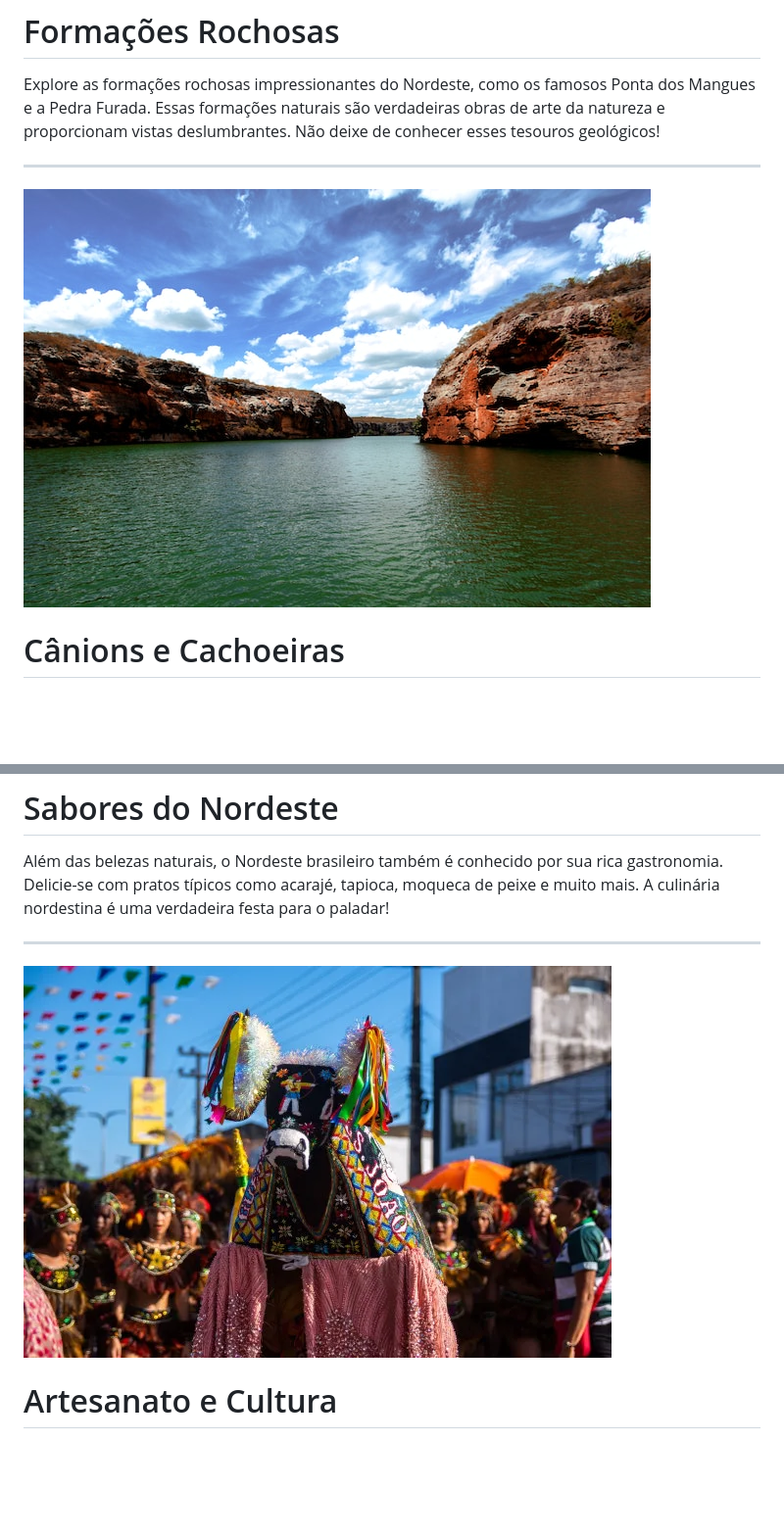
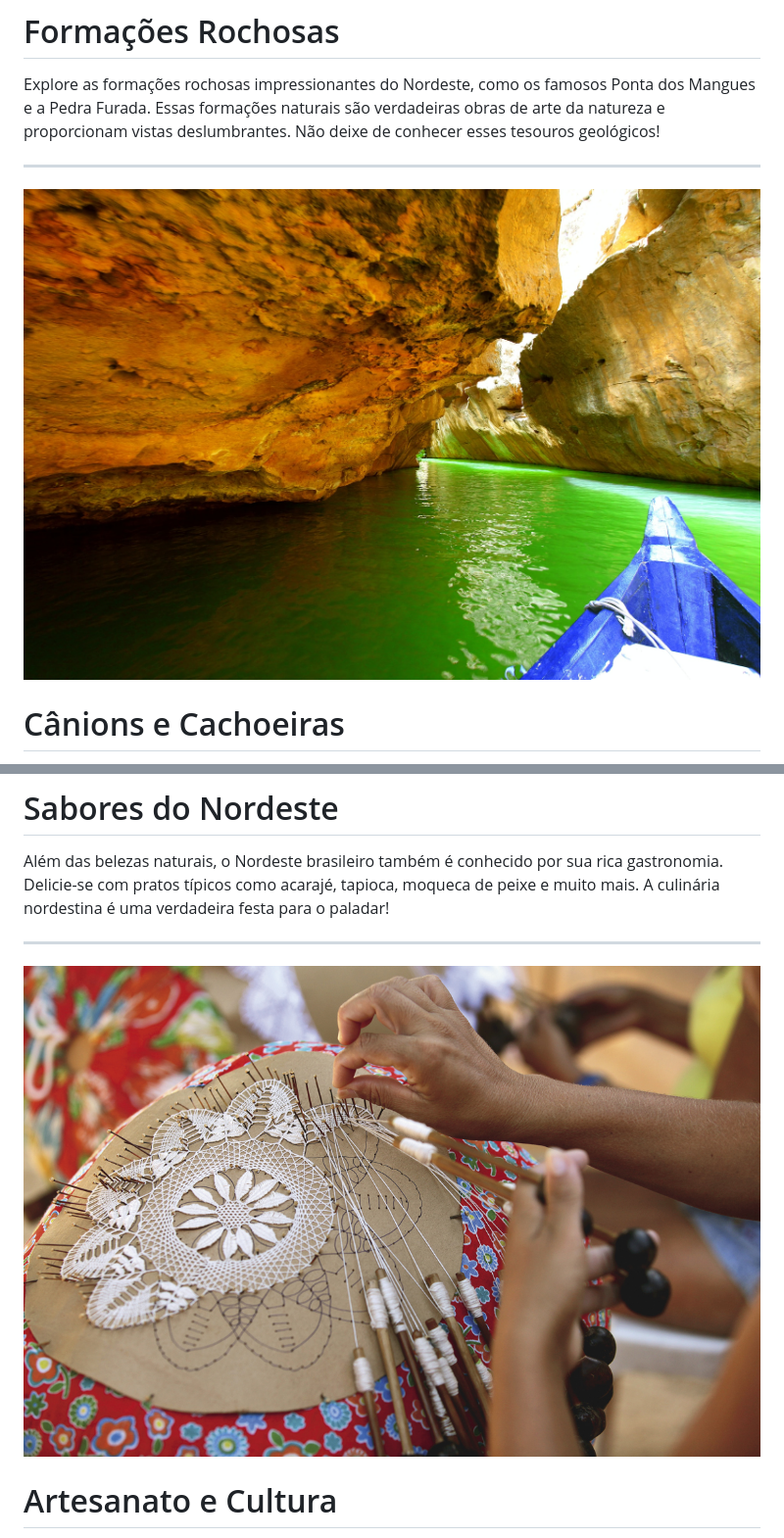
Before and after one commit to ReinanHS/marp-example-presentation, a Markdown page: slide-deck.md, 2 parts joined by grey strips. Shown: that part at 98% size. Rendered like a GitHub page; pictures changed too: img/bumba-meu-boi-elemento-da-cultura-do-nordeste.jpg (deleted), img/canion-do-xingo.jpg, img/rendas-de-bilro.jpg (added); blank space fills up the shorter version.

```diff
--- a/slide-deck.md
+++ b/slide-deck.md
@@ -59,7 +59,7 @@ Além das belezas naturais, o Nordeste brasileiro também é conhecido por sua r
 
 ---
 
-![bg left](img/bumba-meu-boi-elemento-da-cultura-do-nordeste.jpg)
+![bg left](img/rendas-de-bilro.jpg)
 
 # Artesanato e Cultura
 
```
Also changed, not shown: other parts of slide-deck.md (+1 -1 lines), README.md (+1 -1 lines), img/praias-deslumbrantes.jpg.
